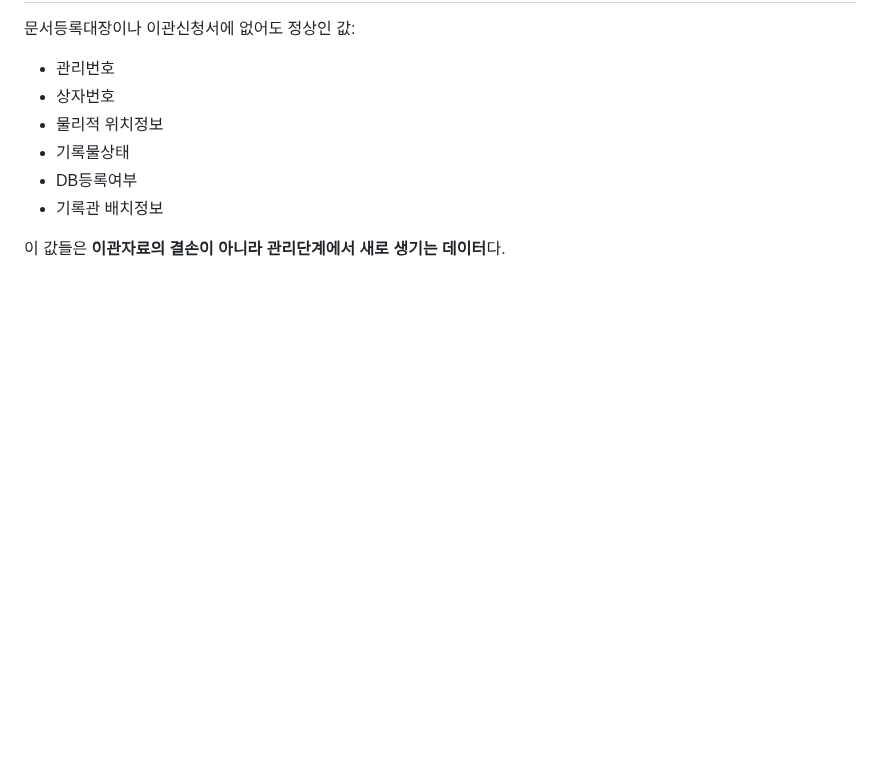
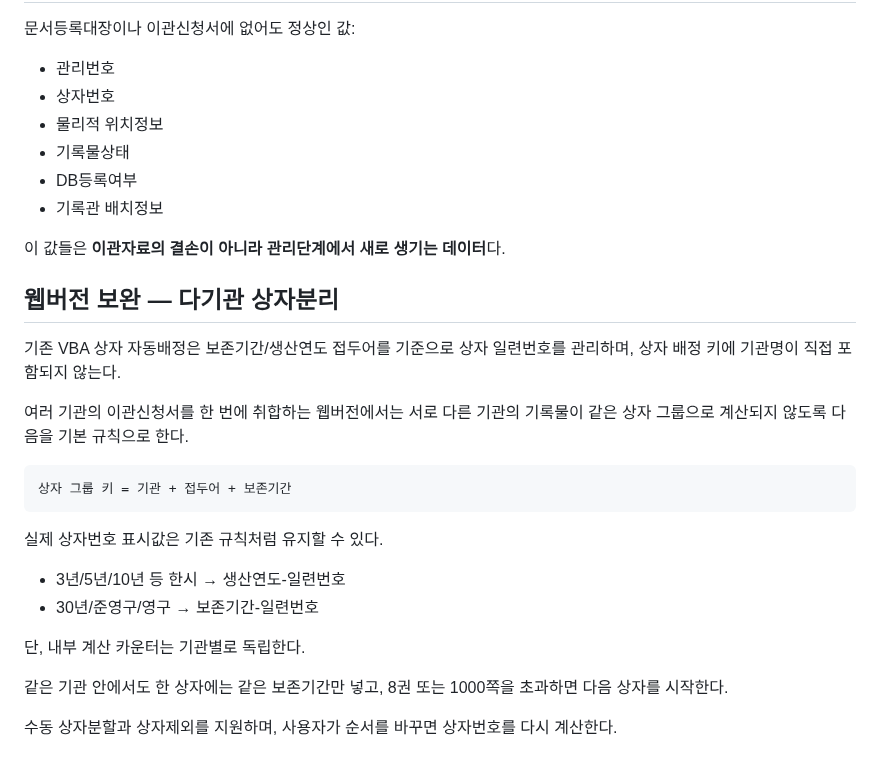
Before and after one commit to kirakein-gif/ddalkkak-records, a Markdown page: docs/management-rules.md, the part around the change. Rendered like a GitHub page; blank space fills up the shorter version.

Commit message:
Separate box assignment by institution in web workflow

````diff
--- a/docs/management-rules.md
+++ b/docs/management-rules.md
@@ -214,3 +214,29 @@ transfer.departmentName
 - 기록관 배치정보
 
 이 값들은 **이관자료의 결손이 아니라 관리단계에서 새로 생기는 데이터**다.
+
+
+## 웹버전 보완 — 다기관 상자분리
+
+기존 VBA 상자 자동배정은 보존기간/생산연도 접두어를 기준으로 상자 일련번호를 관리하며,
+상자 배정 키에 기관명이 직접 포함되지 않는다.
+
+여러 기관의 이관신청서를 한 번에 취합하는 웹버전에서는
+서로 다른 기관의 기록물이 같은 상자 그룹으로 계산되지 않도록 다음을 기본 규칙으로 한다.
+
+```text
+상자 그룹 키 = 기관 + 접두어 + 보존기간
+```
+
+실제 상자번호 표시값은 기존 규칙처럼 유지할 수 있다.
+
+- 3년/5년/10년 등 한시 → 생산연도-일련번호
+- 30년/준영구/영구 → 보존기간-일련번호
+
+단, 내부 계산 카운터는 기관별로 독립한다.
+
+같은 기관 안에서도 한 상자에는 같은 보존기간만 넣고,
+8권 또는 1000쪽을 초과하면 다음 상자를 시작한다.
+
+수동 상자분할과 상자제외를 지원하며,
+사용자가 순서를 바꾸면 상자번호를 다시 계산한다.
````
